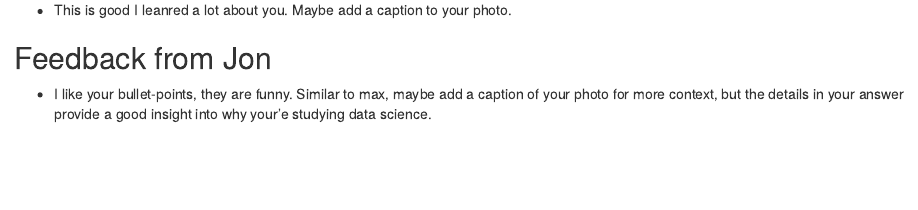
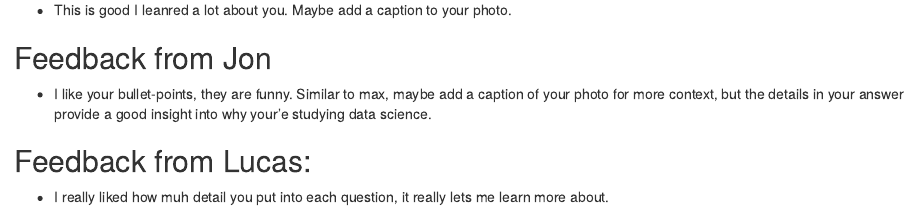
Before and after one commit to HaroldChamg/Pink-Lemonade-2, an R Markdown document (Harold,Max.Rmd): the page in a window 1100 px wide, from 380 px down. Rendered offline with R 4.5, knitr and Pandoc, with nearby package versions.

Commit message:
Update Harold,Max.Rmd

```diff
--- a/Harold,Max.Rmd
+++ b/Harold,Max.Rmd
@@ -21,3 +21,6 @@ Author: Harold
 
 ## Feedback from Jon
 * I like your bullet-points, they are funny.  Similar to max, maybe add a caption of your photo for more context, but the details in your answer provide a good insight into why your'e studying data science.
+
+## Feedback from Lucas:
+* I really liked how muh detail you put into each question, it really lets me learn more about.
```
